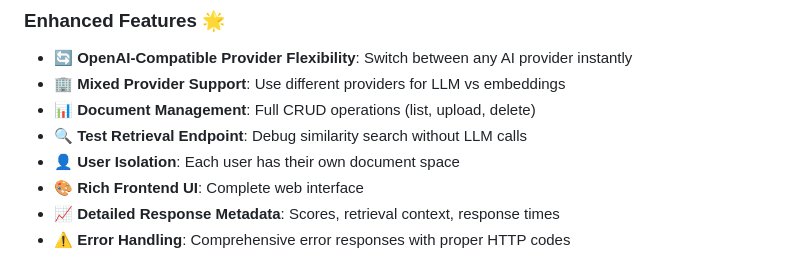
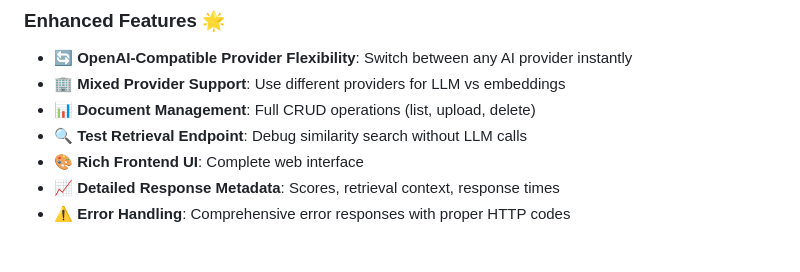
Before and after one commit to ahmedmaaged/twerlo, a Markdown page: README.md, the part around the change. Drawn GitHub-style.

```diff
--- a/README.md
+++ b/README.md
@@ -100,7 +100,6 @@ EMBEDDING_BASE_URL=https://api.openai.com/v1
 - **🏢 Mixed Provider Support**: Use different providers for LLM vs embeddings
 - **📊 Document Management**: Full CRUD operations (list, upload, delete)
 - **🔍 Test Retrieval Endpoint**: Debug similarity search without LLM calls
-- **👤 User Isolation**: Each user has their own document space
 - **🎨 Rich Frontend UI**: Complete web interface
 - **📈 Detailed Response Metadata**: Scores, retrieval context, response times
 - **⚠️ Error Handling**: Comprehensive error responses with proper HTTP codes
```
